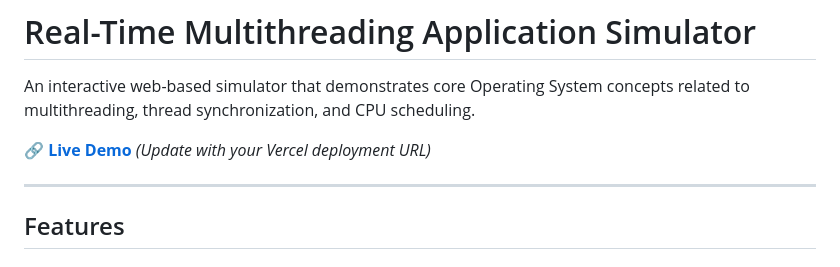
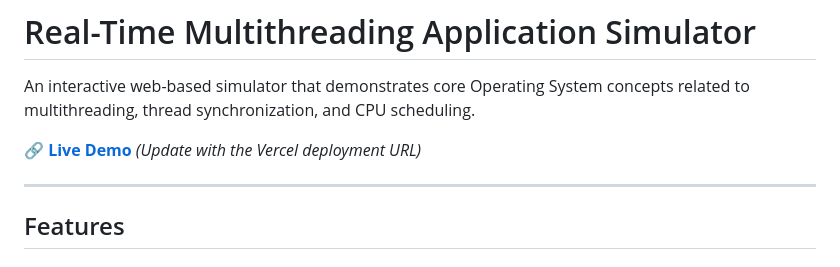
Before and after one commit to YagyaMhjn/Real-Time-Multi-threaded-Application-Simulator, a Markdown page: README.md, the part around one of its changes. GitHub-like rendering.

```diff
--- a/README.md
+++ b/README.md
@@ -2,7 +2,7 @@
 
 An interactive web-based simulator that demonstrates core Operating System concepts related to multithreading, thread synchronization, and CPU scheduling.
 
-**🔗 [Live Demo](#)** *(Update with your Vercel deployment URL)*
+**🔗 [Live Demo](#)** *(Update with the Vercel deployment URL)*
 
 ---
 
```
Also changed, not shown: other parts of README.md (+1 -1 lines).
